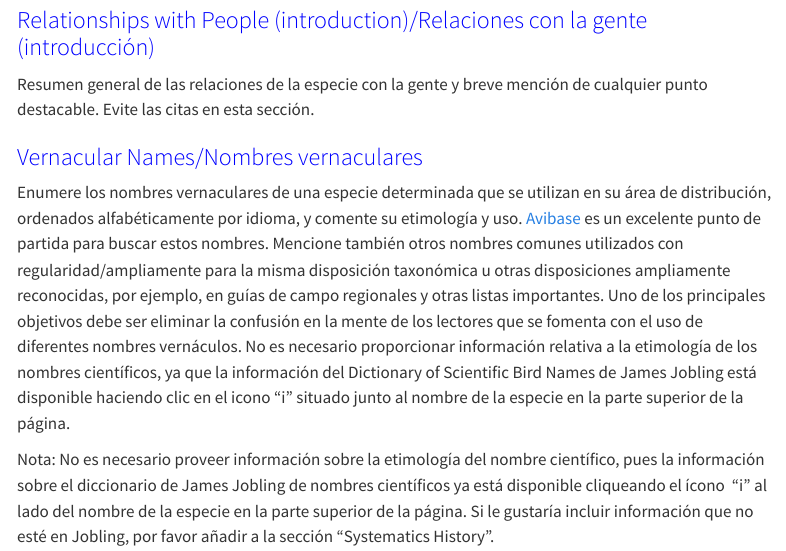
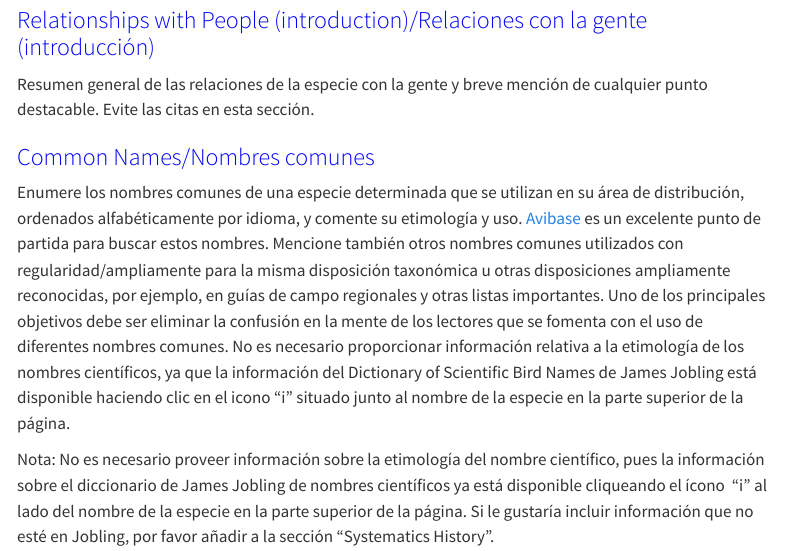
Before and after one commit to birds-of-the-world/birds-of-the-world-es, a Quarto document (app3.qmd): the page in a window 1100 px wide, from 11930 px down. Rendered offline with R 4.5, knitr and Pandoc in place of Quarto, with nearby package versions; menus at the side of the page are left out.

Commit message:
Changed Nombres vernaculars to Nombres comunes

```diff
--- a/app3.qmd
+++ b/app3.qmd
@@ -619,9 +619,9 @@ La mayoría de las subsecciones (véase [el Apéndice 2](https://docs.google.com
 
 Resumen general de las relaciones de la especie con la gente y breve mención de cualquier punto destacable. Evite las citas en esta sección.
 
-### [Vernacular Names/Nombres vernaculares]{style="color:blue;"} {#sec-app3-humans-vernacular}
+### [Common Names/Nombres comunes]{style="color:blue;"} {#sec-app3-humans-vernacular}
 
-Enumere los nombres vernaculares de una especie determinada que se utilizan en su área de distribución, ordenados alfabéticamente por idioma, y comente su etimología y uso. [Avibase](https://avibase.bsc-eoc.org/avibase.jsp?lang=EN) es un excelente punto de partida para buscar estos nombres. Mencione también otros nombres comunes utilizados con regularidad/ampliamente para la misma disposición taxonómica u otras disposiciones ampliamente reconocidas, por ejemplo, en guías de campo regionales y otras listas importantes. Uno de los principales objetivos debe ser eliminar la confusión en la mente de los lectores que se fomenta con el uso de diferentes nombres vernáculos. No es necesario proporcionar información relativa a la etimología de los nombres científicos, ya que la información del Dictionary of Scientific Bird Names de James Jobling está disponible haciendo clic en el icono "i" situado junto al nombre de la especie en la parte superior de la página.
+Enumere los nombres comunes de una especie determinada que se utilizan en su área de distribución, ordenados alfabéticamente por idioma, y comente su etimología y uso. [Avibase](https://avibase.bsc-eoc.org/avibase.jsp?lang=EN) es un excelente punto de partida para buscar estos nombres. Mencione también otros nombres comunes utilizados con regularidad/ampliamente para la misma disposición taxonómica u otras disposiciones ampliamente reconocidas, por ejemplo, en guías de campo regionales y otras listas importantes. Uno de los principales objetivos debe ser eliminar la confusión en la mente de los lectores que se fomenta con el uso de diferentes nombres comunes. No es necesario proporcionar información relativa a la etimología de los nombres científicos, ya que la información del Dictionary of Scientific Bird Names de James Jobling está disponible haciendo clic en el icono "i" situado junto al nombre de la especie en la parte superior de la página.
 
 Nota: No es necesario proveer información sobre la etimología del nombre científico, pues la información sobre el diccionario de James Jobling de nombres científicos ya está disponible cliqueando el ícono  “i” al lado del nombre de la especie en la parte superior de la página. Si le gustaría incluir información que no esté en Jobling, por favor añadir a la sección “Systematics History”.
 
```
Also changed, not shown: docs/search.json, 3 other files.
